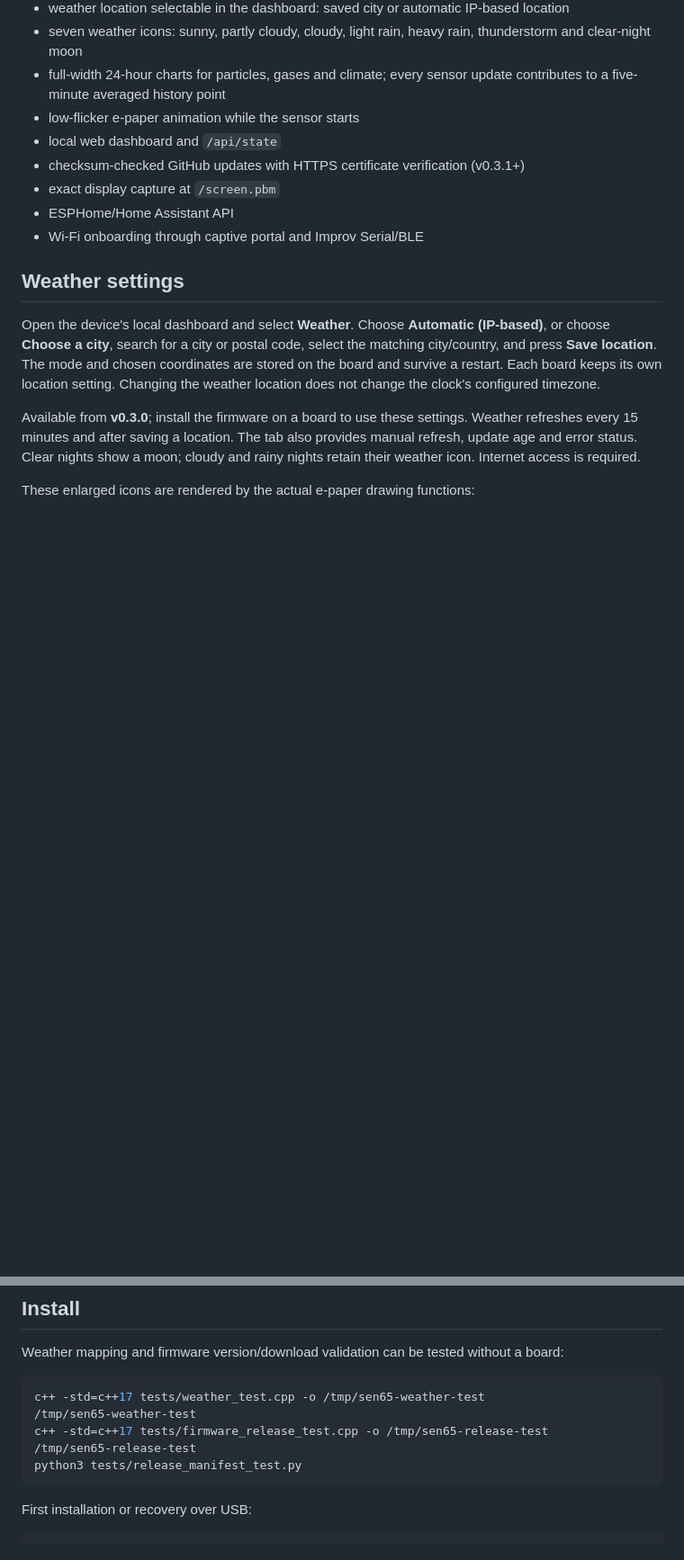
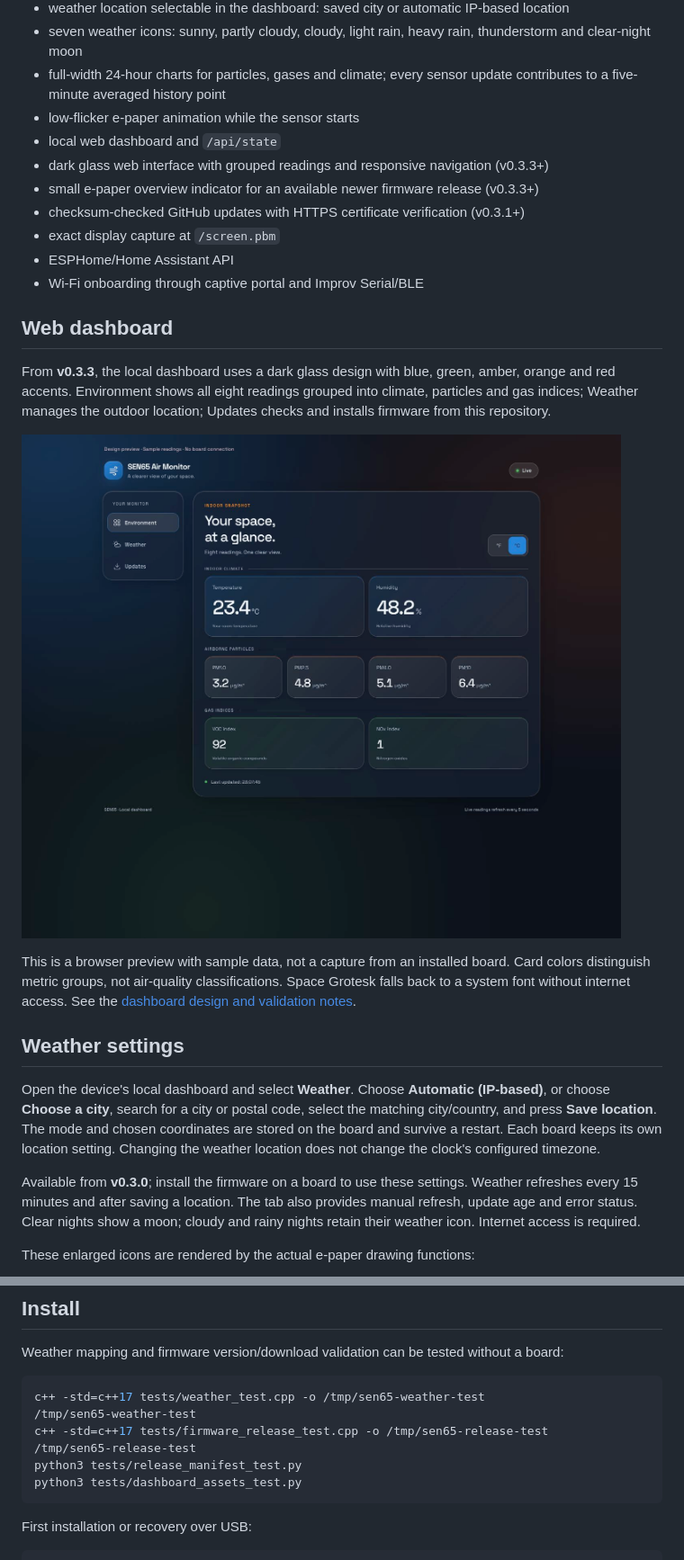
Before and after one commit to LeMec87/sen65-air-monitor, a Markdown page: README.md, 2 parts joined by grey strips. Shown at 90% size. GitHub-like rendering; pictures changed too: docs/dashboard-overview.png (added); blank space fills up the shorter version.

Commit message:
Release v0.3.3 with dark glass dashboard and update indicator

````diff
--- a/README.md
+++ b/README.md
@@ -39,10 +39,26 @@ new files on GitHub never installs them automatically. See the
   update contributes to a five-minute averaged history point
 - low-flicker e-paper animation while the sensor starts
 - local web dashboard and `/api/state`
+- dark glass web interface with grouped readings and responsive navigation (v0.3.3+)
+- small e-paper overview indicator for an available newer firmware release (v0.3.3+)
 - checksum-checked GitHub updates with HTTPS certificate verification (v0.3.1+)
 - exact display capture at `/screen.pbm`
 - ESPHome/Home Assistant API
 - Wi-Fi onboarding through captive portal and Improv Serial/BLE
+
+## Web dashboard
+
+From **v0.3.3**, the local dashboard uses a dark glass design with blue, green,
+amber, orange and red accents. Environment shows all eight readings grouped
+into climate, particles and gas indices; Weather manages the outdoor location;
+Updates checks and installs firmware from this repository.
+
+![Dark glass dashboard with sample readings](docs/dashboard-overview.png)
+
+This is a browser preview with sample data, not a capture from an installed
+board. Card colors distinguish metric groups, not air-quality classifications.
+Space Grotesk falls back to a system font without internet access.
+See the [dashboard design and validation notes](docs/dashboard-design.md).
 
 ## Weather settings
 
@@ -135,6 +162,7 @@ c++ -std=c++17 tests/weather_test.cpp -o /tmp/sen65-weather-test
 c++ -std=c++17 tests/firmware_release_test.cpp -o /tmp/sen65-release-test
 /tmp/sen65-release-test
 python3 tests/release_manifest_test.py
+python3 tests/dashboard_assets_test.py
 ```
 
 First installation or recovery over USB:
````
Also changed, not shown: other parts of README.md (+11 -0 lines), CHANGELOG.md (+14 -0 lines), docs/dashboard-design.md (added, +48 -0 lines), docs/updates.md (+23 -3 lines), docs/display/overview-update.png (added), 12 other files.
